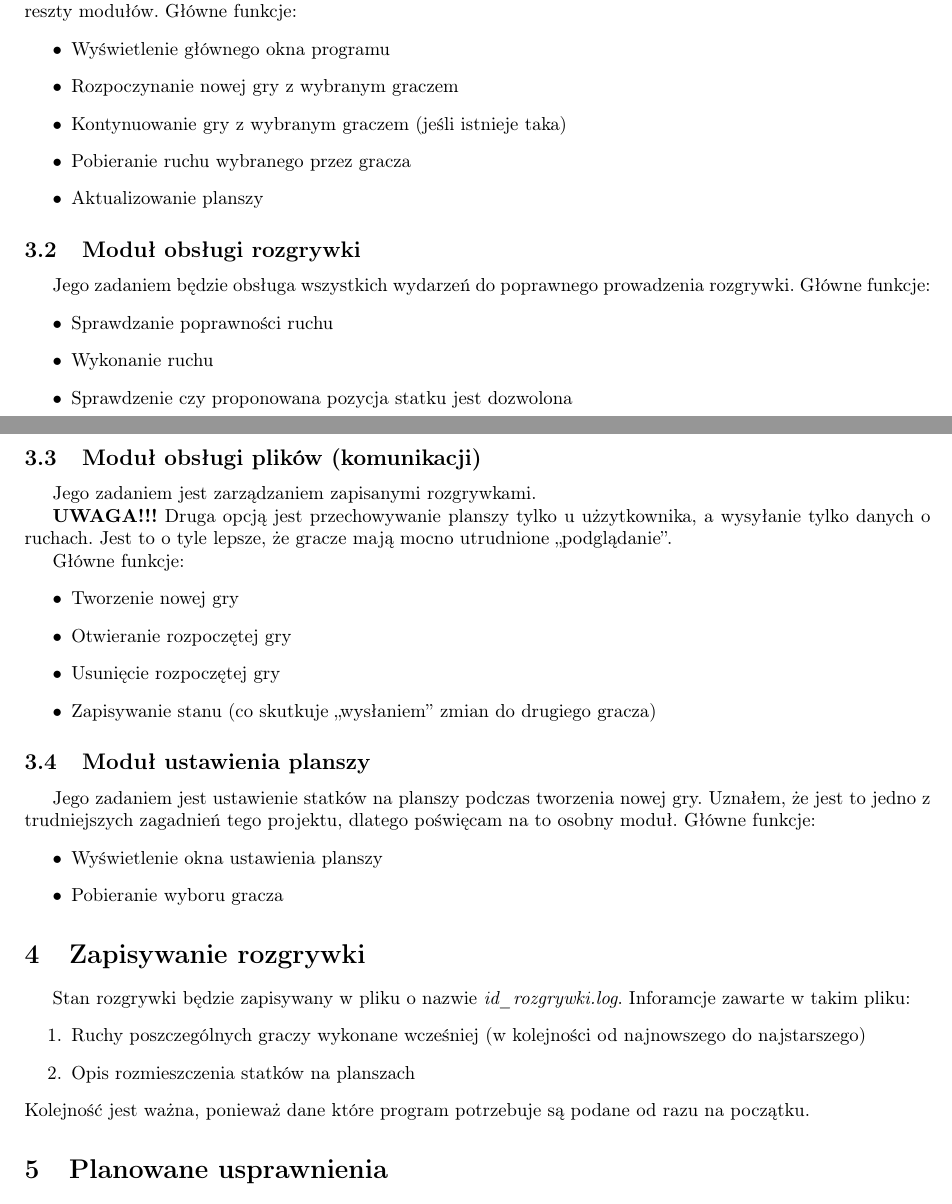
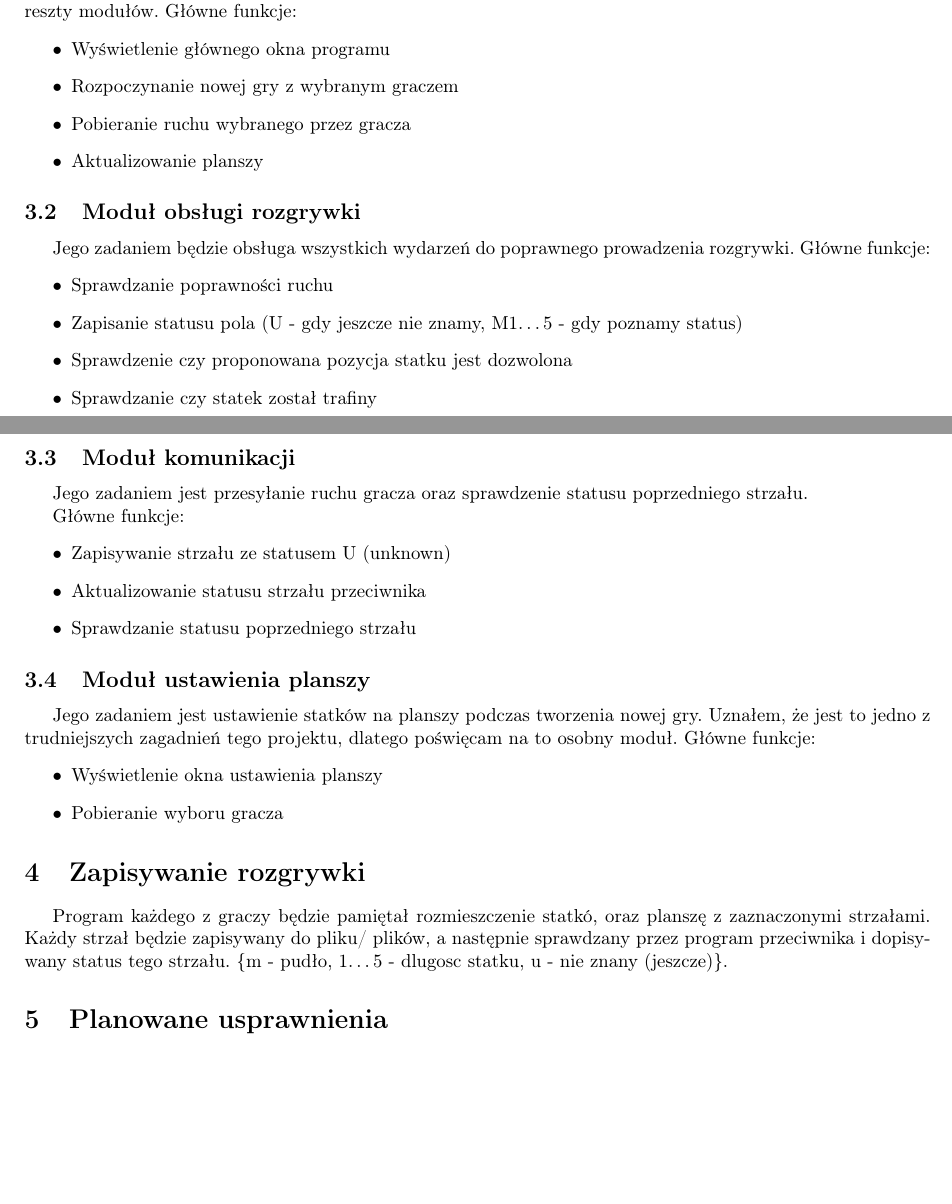
Before and after one commit to franciscozdo/projektC, a LaTeX document (Plan/plan.tex): two parts of pages 1 and 2 of 2, joined at a grey line, cut so that both start at the same text, the shorter picture padded with empty space. Compiled offline with pdfLaTeX.

Commit message:
modyfikacja planu

```diff
--- a/Plan/plan.tex
+++ b/Plan/plan.tex
@@ -38,7 +38,6 @@ Główne funkcje:
 \begin{itemize}
 	\item Wyświetlenie głównego okna programu
 	\item Rozpoczynanie nowej gry z wybranym graczem
-	\item Kontynuowanie gry z wybranym graczem (jeśli istnieje taka)
 	\item Pobieranie ruchu wybranego przez gracza
 	\item Aktualizowanie planszy
 \end{itemize}
@@ -48,23 +47,19 @@ Jego zadaniem będzie obsługa wszystkich wydarzeń do poprawnego prowadzenia ro
 Główne funkcje:
 \begin{itemize}
 	\item Sprawdzanie poprawności ruchu
-	\item Wykonanie ruchu
+	\item Zapisanie statusu pola (U - gdy jeszcze nie znamy, M1\dots5 - gdy poznamy status)
 	\item Sprawdzenie czy proponowana pozycja statku jest dozwolona
+	\item Sprawdzanie czy statek został trafiny
 \end{itemize}
 
-\subsection{Moduł obsługi plików (komunikacji)}
-Jego zadaniem jest zarządzaniem zapisanymi rozgrywkami.
-
-
-{\bf UWAGA!!!} Druga opcją jest przechowywanie planszy tylko u użzytkownika, a wysyłanie tylko danych o ruchach.
-Jest to o tyle lepsze, że gracze mają mocno utrudnione ,,podglądanie''.
+\subsection{Moduł komunikacji}
+Jego zadaniem jest przesyłanie ruchu gracza oraz sprawdzenie statusu poprzedniego strzału.
 
 Główne funkcje:
 \begin{itemize}
-	\item Tworzenie nowej gry
-	\item Otwieranie rozpoczętej gry
-	\item Usunięcie rozpoczętej gry
-	\item Zapisywanie stanu (co skutkuje ,,wysłaniem'' zmian do drugiego gracza)
+	\item Zapisywanie strzału ze statusem U (unknown)
+	\item Aktualizowanie statusu strzału przeciwnika
+	\item Sprawdzanie statusu poprzedniego strzału
 \end{itemize}
 
 \subsection{Moduł ustawienia planszy}
@@ -77,13 +72,9 @@ Główne funkcje:
 \end{itemize}
 
 \section{Zapisywanie rozgrywki}
-Stan rozgrywki będzie zapisywany w pliku o nazwie \emph{id\_rozgrywki.log}.
-Inforamcje zawarte w takim pliku:
-\begin{enumerate}
-	\item Ruchy poszczególnych graczy wykonane wcześniej (w kolejności od najnowszego do najstarszego)
-	\item Opis rozmieszczenia statków na planszach
-\end{enumerate}
-Kolejność jest ważna, ponieważ dane które program potrzebuje są podane od razu na początku.
+Program każdego z graczy będzie pamiętał rozmieszczenie statkó, oraz planszę z zaznaczonymi strzałami.
+Każdy strzał będzie zapisywany do pliku/ plików, a następnie sprawdzany przez program przeciwnika i dopisywany status tego strzału.
+\{m - pudło, 1\dots5 - dlugosc statku, u - nie znany (jeszcze)\}.
 
 \section{Planowane usprawnienia}
 Program ma spełniać jedynie podstawowe działania. Niektóre funkcje dostępne w wielu współczesnych programach nie będą dostępne od razu.
```
Also changed, not shown: Plan/plan.pdf, Plan/plan.tex (2 more changed lines).
